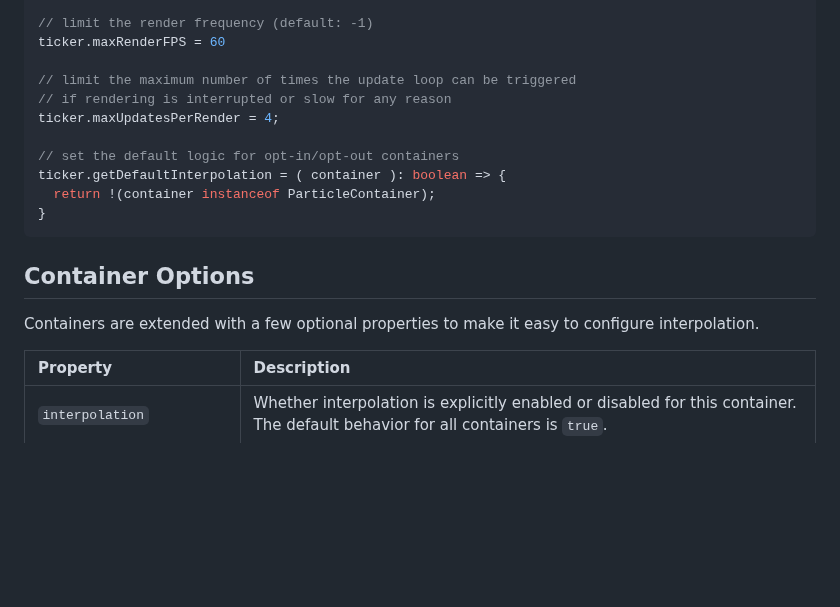
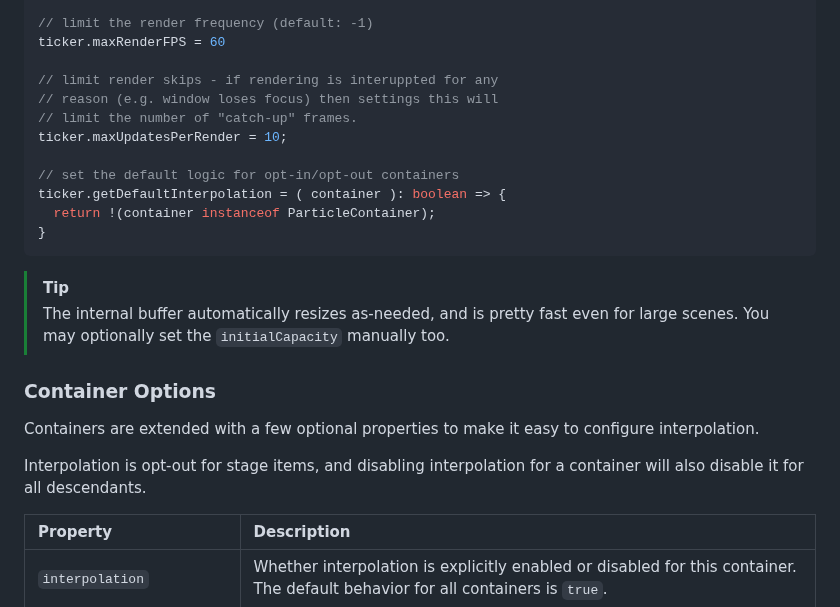
Before and after one commit to reececomo/pixijs-interpolated-ticker, a Markdown page: README.md, the part around one of its changes. GitHub-like rendering; blank space fills up the shorter version.

````diff
--- a/README.md
+++ b/README.md
@@ -68,9 +106,10 @@ ticker.onRender = ( deltaTimeMs ) => {
 // limit the render frequency (default: -1)
 ticker.maxRenderFPS = 60
 
-// limit the maximum number of times the update loop can be triggered
-// if rendering is interrupted or slow for any reason
-ticker.maxUpdatesPerRender = 4;
+// limit render skips - if rendering is interuppted for any
+// reason (e.g. window loses focus) then settings this will
+// limit the number of "catch-up" frames.
+ticker.maxUpdatesPerRender = 10;
 
 // set the default logic for opt-in/opt-out containers
 ticker.getDefaultInterpolation = ( container ): boolean => {
@@ -78,9 +117,14 @@ ticker.getDefaultInterpolation = ( container ): boolean => {
 }
 ```
 
-## Container Options
+> [!TIP]
+> The internal buffer automatically resizes as-needed, and is pretty fast even for large scenes. You may optionally set the  `initialCapacity` manually too.
+
+### Container Options
 
 Containers are extended with a few optional properties to make it easy to configure interpolation.
+
+Interpolation is opt-out for stage items, and disabling interpolation for a container will also disable it for all descendants.
 
 | Property | Description |
 | :----- | :------ |
````
Also changed, not shown: other parts of README.md (+60 -18 lines), hero.png (added).
